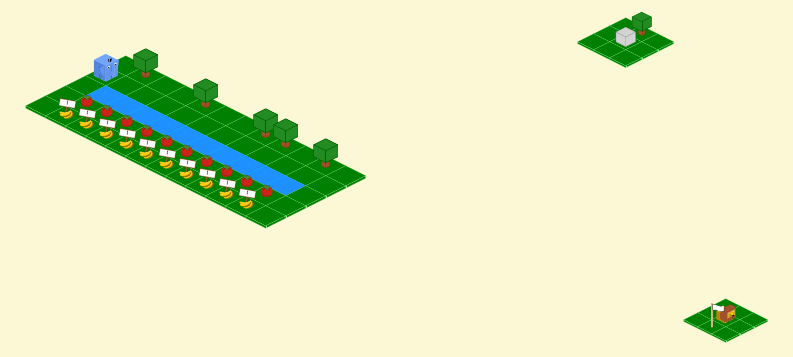
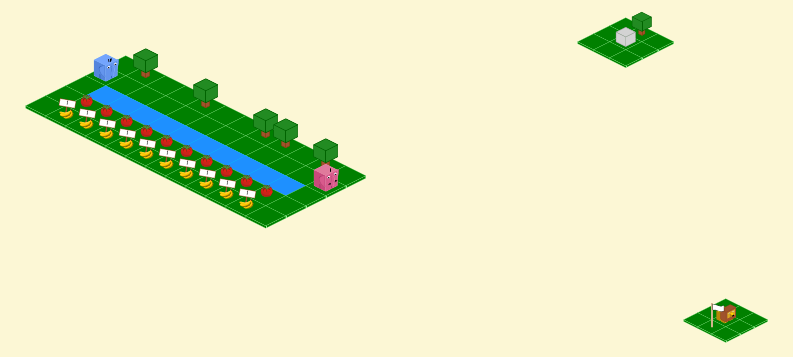
Before and after one commit to BjoernSchilberg/thwp, a Typst document (scene.typ, which reads hathi_world.typ): part of the page, cut so that both start at the same text. Compiled offline with Typst 0.15.

Commit message:
Added Hartmut

```diff
--- a/hathi_world.typ
+++ b/hathi_world.typ
@@ -51,6 +51,11 @@
   let objects = (
     h: (
       img: image(assets-path + "hathi.svg", width: tile-w * 0.75),
+      size: tile-w * 0.75,
+      offset: 0.25,
+    ),
+    H: (
+      img: image(assets-path + "hartmut.svg", width: tile-w * 0.75),
       size: tile-w * 0.75,
       offset: 0.25,
     ),
--- a/scene.typ
+++ b/scene.typ
@@ -7,7 +7,7 @@
 // Level 1: Hauptszene
 #let level1 = (
   "gtggtggttgtg",
-  "hggggggggggg",
+  "hggggggggggH",
   "gwwwwwwwwwwg",
   "gTTTTTTTTTTg",
   "gbbbbbbbbbbg",
```
Also changed, not shown: svg/hartmut.svg (added), hathi_world.typ (2 more changed lines).
